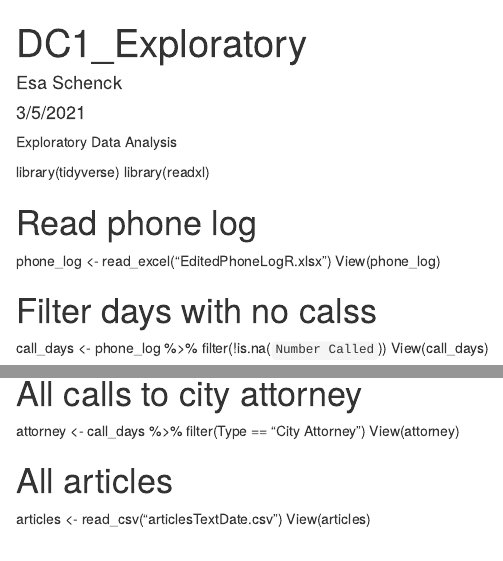
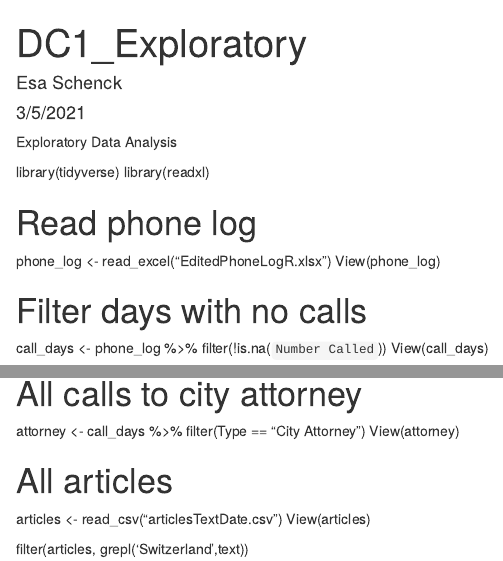
Before and after one commit to esacodes/SDS235-DC1, an R Markdown document (DC1_Exploratory_Analysis.Rmd): the page in a window 1100 px wide, from its top, and a second part further down, joined at a grey line. Rendered offline with R 4.5, knitr and Pandoc, with nearby package versions.

Commit message:
Update DC1_Exploratory_Analysis.Rmd

```diff
--- a/DC1_Exploratory_Analysis.Rmd
+++ b/DC1_Exploratory_Analysis.Rmd
@@ -14,7 +14,7 @@ library(readxl)
 phone_log <- read_excel("EditedPhoneLogR.xlsx")
 View(phone_log)
 
-# Filter days with no calss
+# Filter days with no calls
 call_days <- phone_log %>%
   filter(!is.na(`Number Called`))
 View(call_days)
@@ -33,3 +33,5 @@ View(attorney)
 # All articles
 articles <- read_csv("articlesTextDate.csv")
 View(articles)
+
+filter(articles, grepl('Switzerland',text))
```
